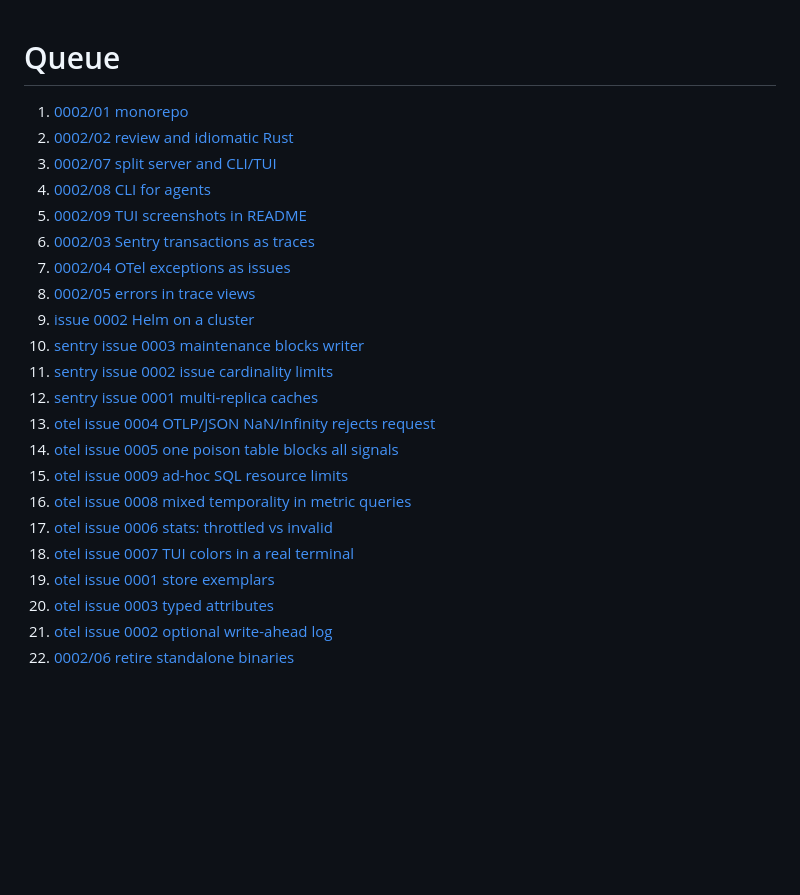
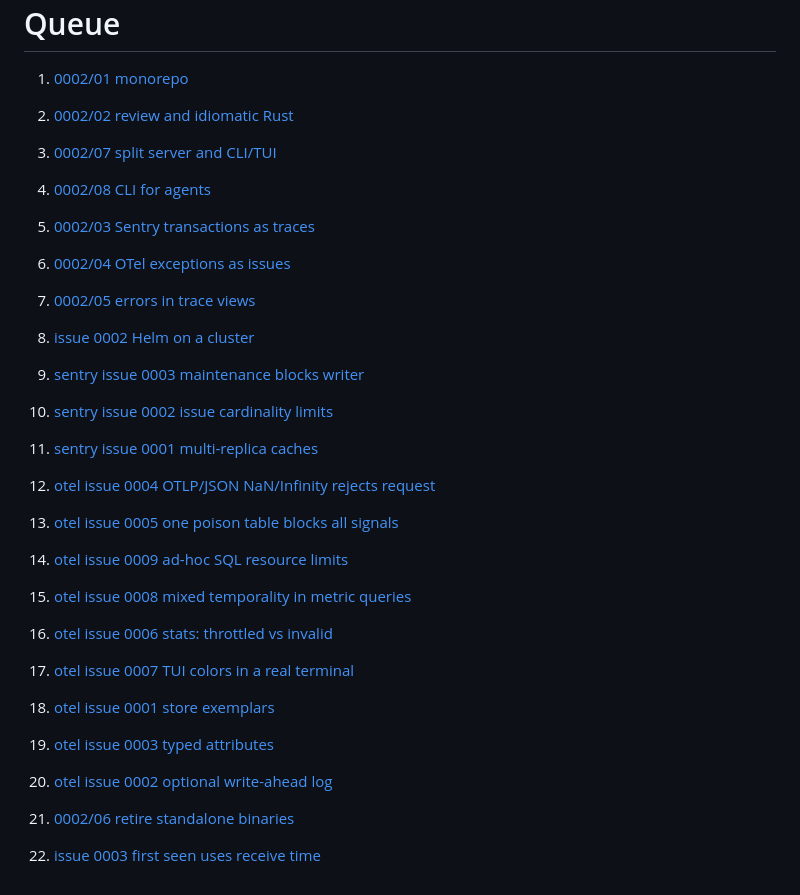
Before and after one commit to helico-tech/mallard, a Markdown page: work/queue.md, the part around the change. Drawn GitHub-style; blank space fills up the shorter version.

```diff
--- a/work/queue.md
+++ b/work/queue.md
@@ -4,21 +4,23 @@
 2. [0002/02 review and idiomatic Rust](epics/0002-mallard/02-review-refactor.md)
 3. [0002/07 split server and CLI/TUI](epics/0002-mallard/07-split-server-and-cli.md)
 4. [0002/08 CLI for agents](epics/0002-mallard/08-agent-cli.md)
-5. [0002/09 TUI screenshots in README](epics/0002-mallard/09-readme-screenshots.md)
-6. [0002/03 Sentry transactions as traces](epics/0002-mallard/03-sentry-transactions-as-traces.md)
-7. [0002/04 OTel exceptions as issues](epics/0002-mallard/04-otel-exceptions-as-issues.md)
-8. [0002/05 errors in trace views](epics/0002-mallard/05-errors-in-trace-views.md)
-9. [issue 0002 Helm on a cluster](issues/0002-helm-on-a-cluster.md)
-10. [sentry issue 0003 maintenance blocks writer](sentry/issues/0003-maintenance-blocks-writer.md)
-11. [sentry issue 0002 issue cardinality limits](sentry/issues/0002-issue-cardinality-limits.md)
-12. [sentry issue 0001 multi-replica caches](sentry/issues/0001-multi-replica-caches.md)
-13. [otel issue 0004 OTLP/JSON NaN/Infinity rejects request](otel/issues/0004-otlp-json-nan.md)
-14. [otel issue 0005 one poison table blocks all signals](otel/issues/0005-isolate-poison-tables.md)
-15. [otel issue 0009 ad-hoc SQL resource limits](otel/issues/0009-sql-resource-limits.md)
-16. [otel issue 0008 mixed temporality in metric queries](otel/issues/0008-mixed-temporality.md)
-17. [otel issue 0006 stats: throttled vs invalid](otel/issues/0006-stats-rejected-split.md)
-18. [otel issue 0007 TUI colors in a real terminal](otel/issues/0007-tui-real-terminal-check.md)
-19. [otel issue 0001 store exemplars](otel/issues/0001-store-exemplars.md)
-20. [otel issue 0003 typed attributes](otel/issues/0003-typed-attributes.md)
-21. [otel issue 0002 optional write-ahead log](otel/issues/0002-optional-wal.md)
-22. [0002/06 retire standalone binaries](epics/0002-mallard/06-retire-standalone-binaries.md)
+
+5. [0002/03 Sentry transactions as traces](epics/0002-mallard/03-sentry-transactions-as-traces.md)
+6. [0002/04 OTel exceptions as issues](epics/0002-mallard/04-otel-exceptions-as-issues.md)
+7. [0002/05 errors in trace views](epics/0002-mallard/05-errors-in-trace-views.md)
+8. [issue 0002 Helm on a cluster](issues/0002-helm-on-a-cluster.md)
+9. [sentry issue 0003 maintenance blocks writer](sentry/issues/0003-maintenance-blocks-writer.md)
+10. [sentry issue 0002 issue cardinality limits](sentry/issues/0002-issue-cardinality-limits.md)
+11. [sentry issue 0001 multi-replica caches](sentry/issues/0001-multi-replica-caches.md)
+12. [otel issue 0004 OTLP/JSON NaN/Infinity rejects request](otel/issues/0004-otlp-json-nan.md)
+13. [otel issue 0005 one poison table blocks all signals](otel/issues/0005-isolate-poison-tables.md)
+14. [otel issue 0009 ad-hoc SQL resource limits](otel/issues/0009-sql-resource-limits.md)
+15. [otel issue 0008 mixed temporality in metric queries](otel/issues/0008-mixed-temporality.md)
+16. [otel issue 0006 stats: throttled vs invalid](otel/issues/0006-stats-rejected-split.md)
+17. [otel issue 0007 TUI colors in a real terminal](otel/issues/0007-tui-real-terminal-check.md)
+18. [otel issue 0001 store exemplars](otel/issues/0001-store-exemplars.md)
+19. [otel issue 0003 typed attributes](otel/issues/0003-typed-attributes.md)
+20. [otel issue 0002 optional write-ahead log](otel/issues/0002-optional-wal.md)
+21. [0002/06 retire standalone binaries](epics/0002-mallard/06-retire-standalone-binaries.md)
+
+22. [issue 0003 first seen uses receive time](issues/0003-first-seen-uses-receive-time.md)
```
Also changed, not shown: README.md (+28 -2 lines), work/issues/0003-first-seen-uses-receive-time.md (added, +17 -0 lines), docs/screenshots/errors-issue.png (added), docs/screenshots/errors-issues.png (added), docs/screenshots/telemetry-logs.png (added), docs/screenshots/telemetry-overview.png (added), docs/screenshots/telemetry-trace.png (added), 10 other files.
